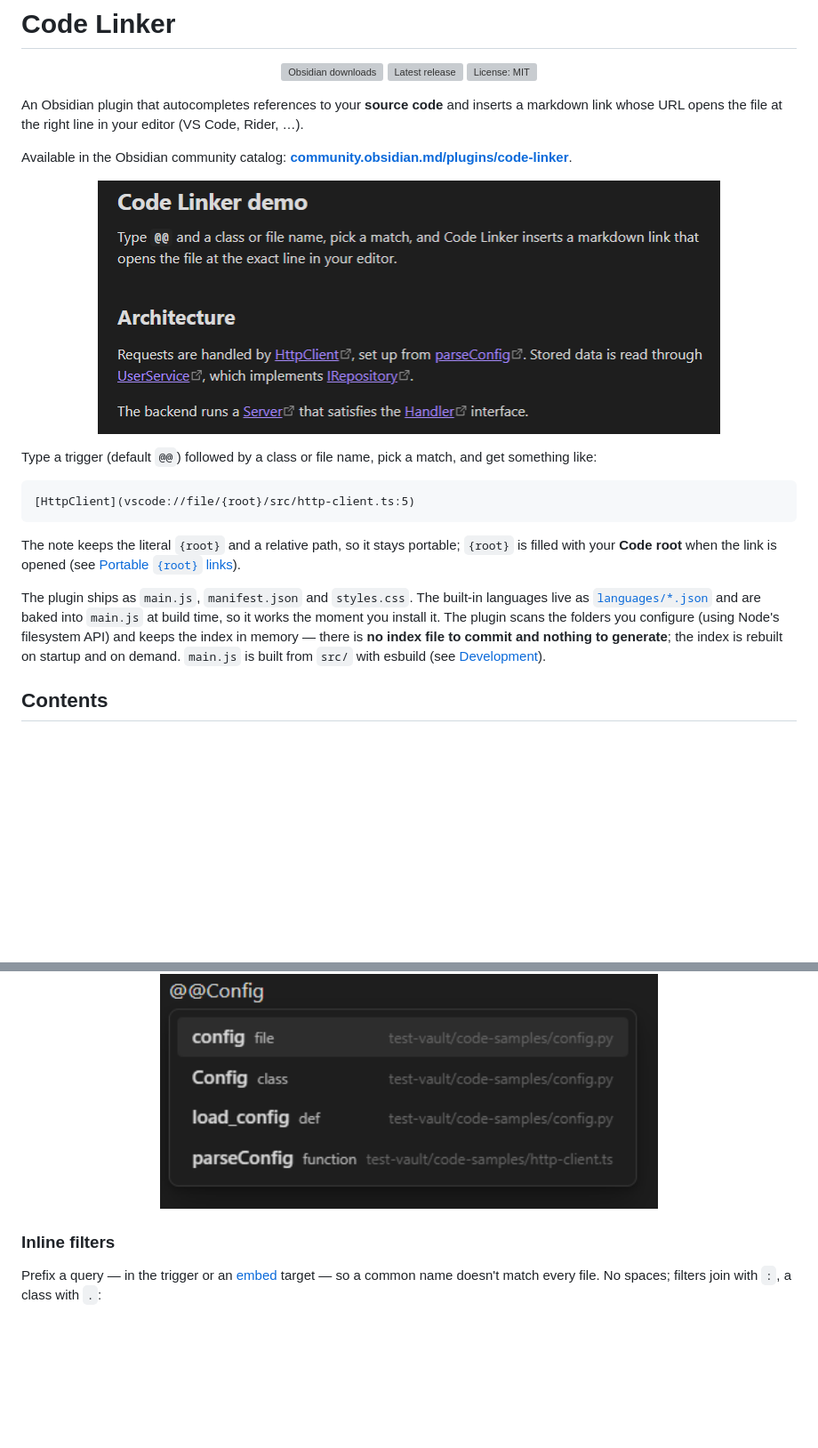
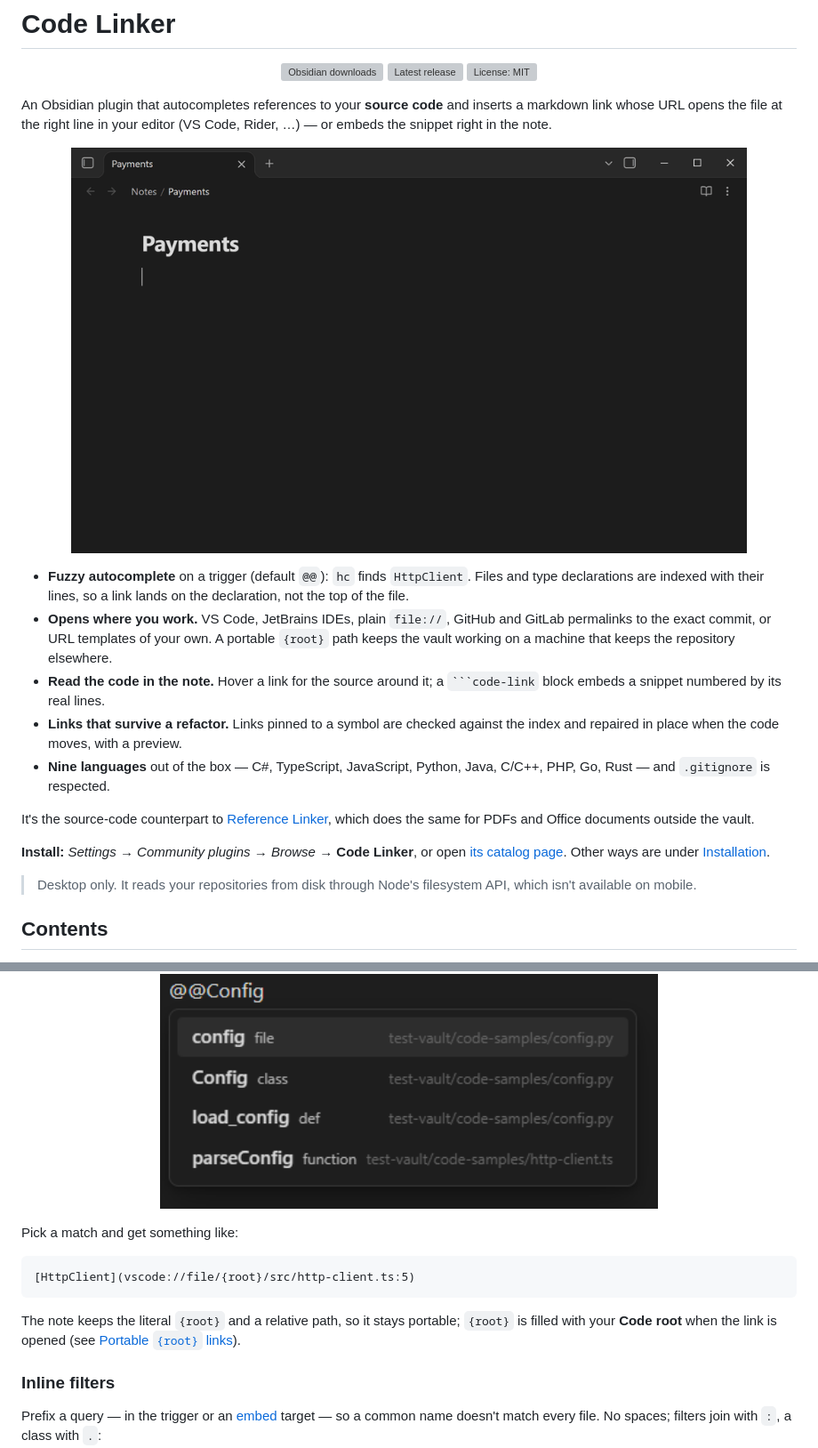
Before and after one commit to max-fluff/obsidian-code-linker, a Markdown page: README.md, 2 parts joined by grey strips. Shown at 89% size. GitHub-like rendering; pictures changed too: docs/images/demo.gif (added); blank space fills up the shorter version; grey boxes are pictures that could not be loaded.

Commit message:
Open the README with a demo GIF and a short feature list

````diff
--- a/README.md
+++ b/README.md
@@ -10,23 +10,23 @@
   <a href="LICENSE"><img src="https://img.shields.io/github/license/max-fluff/obsidian-code-linker?color=7c3aed" alt="License: MIT"></a>
 </p>
 
-An Obsidian plugin that autocompletes references to your **source code** and inserts a markdown link whose URL opens the file at the right line in your editor (VS Code, Rider, …).
-
-Available in the Obsidian community catalog: **[community.obsidian.md/plugins/code-linker](https://community.obsidian.md/plugins/code-linker)**.
+An Obsidian plugin that autocompletes references to your **source code** and inserts a markdown link whose URL opens the file at the right line in your editor (VS Code, Rider, …) — or embeds the snippet right in the note.
 
 <p align="center">
-  <img src="docs/images/hero.png" alt="A note with a code reference autocompleted and turned into a deep-link" width="700">
+  <img src="docs/images/demo.gif" alt="Typing @@pays autocompletes PaymentService into a link to line 14, hovering it shows the source, and a code-link block embeds the snippet with its line numbers" width="760">
 </p>
 
-Type a trigger (default `@@`) followed by a class or file name, pick a match, and get something like:
+- **Fuzzy autocomplete** on a trigger (default `@@`): `hc` finds `HttpClient`. Files and type declarations are indexed with their lines, so a link lands on the declaration, not the top of the file.
+- **Opens where you work.** VS Code, JetBrains IDEs, plain `file://`, GitHub and GitLab permalinks to the exact commit, or URL templates of your own. A portable `{root}` path keeps the vault working on a machine that keeps the repository elsewhere.
+- **Read the code in the note.** Hover a link for the source around it; a ` ```code-link ` block embeds a snippet numbered by its real lines.
+- **Links that survive a refactor.** Links pinned to a symbol are checked against the index and repaired in place when the code moves, with a preview.
+- **Nine languages** out of the box — C#, TypeScript, JavaScript, Python, Java, C/C++, PHP, Go, Rust — and `.gitignore` is respected.
 
-```markdown
-[HttpClient](vscode://file/{root}/src/http-client.ts:5)
-```
+It's the source-code counterpart to [Reference Linker](https://community.obsidian.md/plugins/reference-linker), which does the same for PDFs and Office documents outside the vault.
 
-The note keeps the literal `{root}` and a relative path, so it stays portable; `{root}` is filled with your **Code root** when the link is opened (see [Portable `{root}` links](#portable-root-links)).
+**Install:** *Settings → Community plugins → Browse* → **Code Linker**, or open [its catalog page](https://community.obsidian.md/plugins/code-linker). Other ways are under [Installation](#installation).
 
-The plugin ships as `main.js`, `manifest.json` and `styles.css`. The built-in languages live as [`languages/*.json`](languages) and are baked into `main.js` at build time, so it works the moment you install it. The plugin scans the folders you configure (using Node's filesystem API) and keeps the index in memory — there is **no index file to commit and nothing to generate**; the index is rebuilt on startup and on demand. `main.js` is built from `src/` with esbuild (see [Development](#development)).
+> Desktop only. It reads your repositories from disk through Node's filesystem API, which isn't available on mobile.
 
 ## Contents
 
@@ -61,6 +65,14 @@ An `EditorSuggest` autocomplete on a configurable trigger, with fuzzy / camelCas
 <p align="center">
   <img src="docs/images/suggest.png" alt="The autocomplete dropdown after typing the trigger and a fuzzy query" width="560">
 </p>
+
+Pick a match and get something like:
+
+```markdown
+[HttpClient](vscode://file/{root}/src/http-client.ts:5)
+```
+
+The note keeps the literal `{root}` and a relative path, so it stays portable; `{root}` is filled with your **Code root** when the link is opened (see [Portable `{root}` links](#portable-root-links)).
 
 ### Inline filters
 
````
Also changed, not shown: other parts of README.md (+4 -0 lines).
